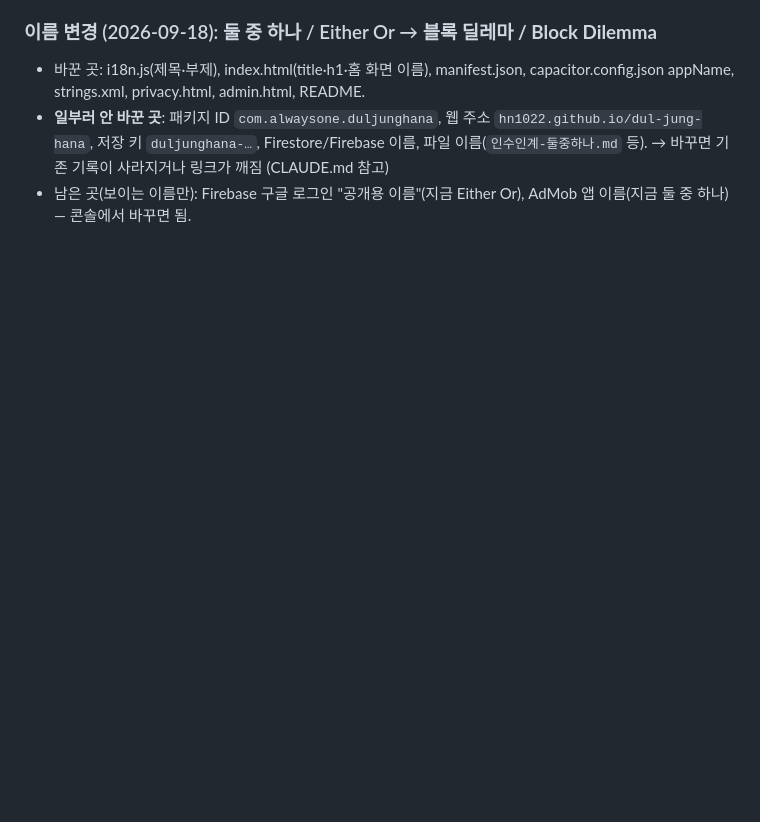
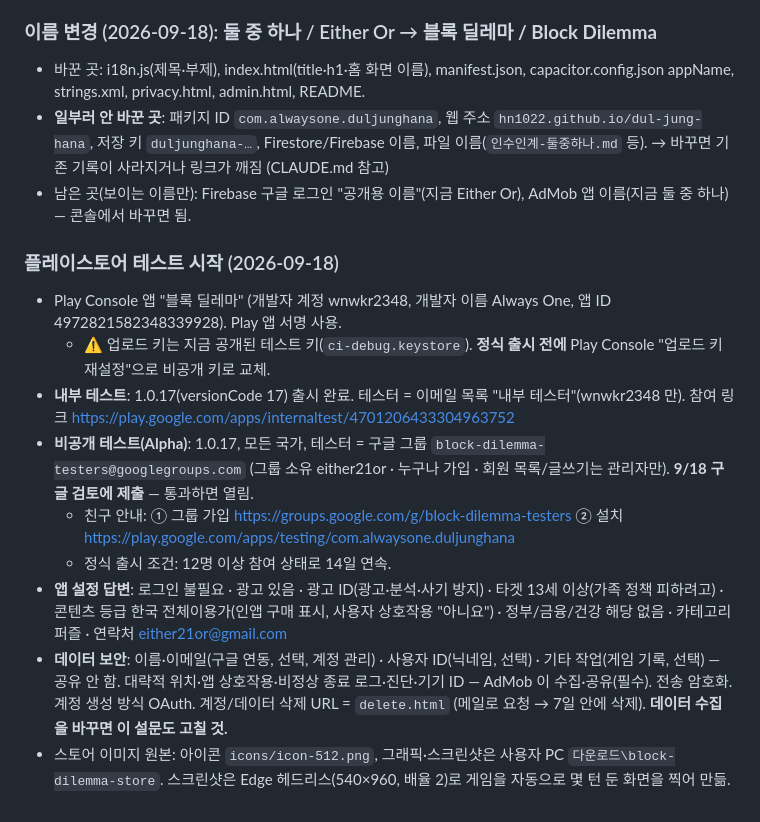
Before and after one commit to HN1022/dul-jung-hana, a Markdown page: 인수인계-둘중하나.md, the part around the change. GitHub-like rendering; blank space fills up the shorter version.

Commit message:
인수인계: 플레이스토어 내부·비공개 테스트 진행 상황
Co-Authored-By: Claude Opus 5 <noreply@anthropic.com>

```diff
--- a/인수인계-둘중하나.md
+++ b/인수인계-둘중하나.md
@@ -215,3 +215,19 @@
 - 바꾼 곳: i18n.js(제목·부제), index.html(title·h1·홈 화면 이름), manifest.json, capacitor.config.json appName, strings.xml, privacy.html, admin.html, README.
 - **일부러 안 바꾼 곳**: 패키지 ID `com.alwaysone.duljunghana`, 웹 주소 `hn1022.github.io/dul-jung-hana`, 저장 키 `duljunghana-…`, Firestore/Firebase 이름, 파일 이름(`인수인계-둘중하나.md` 등). → 바꾸면 기존 기록이 사라지거나 링크가 깨짐 (CLAUDE.md 참고)
 - 남은 곳(보이는 이름만): Firebase 구글 로그인 "공개용 이름"(지금 Either Or), AdMob 앱 이름(지금 둘 중 하나) — 콘솔에서 바꾸면 됨.
+
+### 플레이스토어 테스트 시작 (2026-09-18)
+- Play Console 앱 "블록 딜레마" (개발자 계정 wnwkr2348, 개발자 이름 Always One, 앱 ID 4972821582348339928). Play 앱 서명 사용.
+  - ⚠️ 업로드 키는 지금 공개된 테스트 키(`ci-debug.keystore`). **정식 출시 전에** Play Console "업로드 키 재설정"으로 비공개 키로 교체.
+- **내부 테스트**: 1.0.17(versionCode 17) 출시 완료. 테스터 = 이메일 목록 "내부 테스터"(wnwkr2348 만).
+  참여 링크 https://play.google.com/apps/internaltest/4701206433304963752
+- **비공개 테스트(Alpha)**: 1.0.17, 모든 국가, 테스터 = 구글 그룹 `block-dilemma-testers@googlegroups.com`
+  (그룹 소유 either21or · 누구나 가입 · 회원 목록/글쓰기는 관리자만). **9/18 구글 검토에 제출** — 통과하면 열림.
+  - 친구 안내: ① 그룹 가입 https://groups.google.com/g/block-dilemma-testers ② 설치 https://play.google.com/apps/testing/com.alwaysone.duljunghana
+  - 정식 출시 조건: 12명 이상 참여 상태로 14일 연속.
+- **앱 설정 답변**: 로그인 불필요 · 광고 있음 · 광고 ID(광고·분석·사기 방지) · 타겟 13세 이상(가족 정책 피하려고) · 콘텐츠 등급 한국 전체이용가(인앱 구매 표시, 사용자 상호작용 "아니요") · 정부/금융/건강 해당 없음 · 카테고리 퍼즐 · 연락처 either21or@gmail.com
+- **데이터 보안**: 이름·이메일(구글 연동, 선택, 계정 관리) · 사용자 ID(닉네임, 선택) · 기타 작업(게임 기록, 선택) — 공유 안 함.
+  대략적 위치·앱 상호작용·비정상 종료 로그·진단·기기 ID — AdMob 이 수집·공유(필수). 전송 암호화. 계정 생성 방식 OAuth.
+  계정/데이터 삭제 URL = `delete.html` (메일로 요청 → 7일 안에 삭제). **데이터 수집을 바꾸면 이 설문도 고칠 것.**
+- 스토어 이미지 원본: 아이콘 `icons/icon-512.png`, 그래픽·스크린샷은 사용자 PC `다운로드\block-dilemma-store`.
+  스크린샷은 Edge 헤드리스(540×960, 배율 2)로 게임을 자동으로 몇 턴 둔 화면을 찍어 만듦.
```
